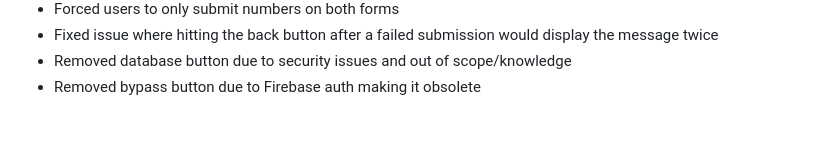
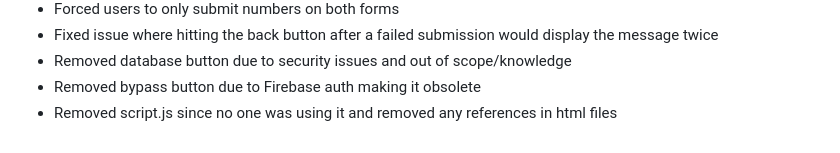
Before and after one commit to scottnguyen15/tinfo370_pantry_site, a Markdown page: README.md, the part around the change. GitHub-like rendering.

```diff
--- a/README.md
+++ b/README.md
@@ -70,3 +70,4 @@ Gavin:
 - Fixed issue where hitting the back button after a failed submission would display the message twice
 - Removed database button due to security issues and out of scope/knowledge
 - Removed bypass button due to Firebase auth making it obsolete
+- Removed script.js since no one was using it and removed any references in html files
```
